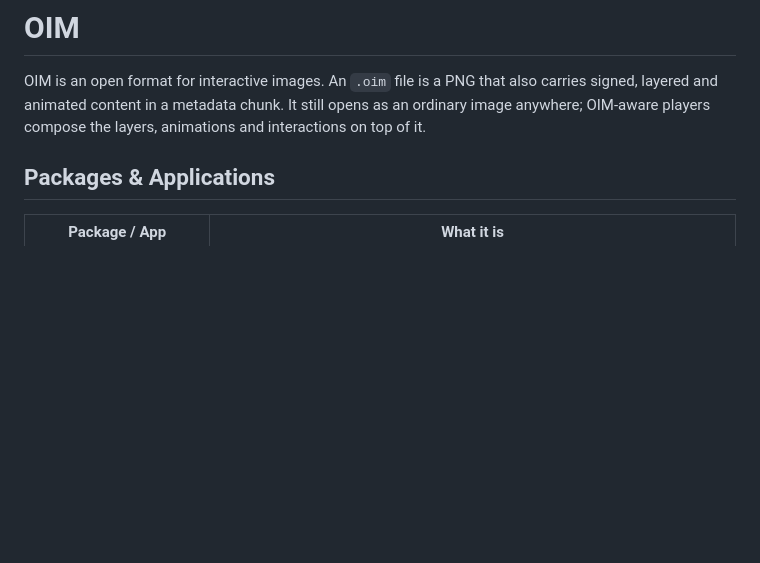
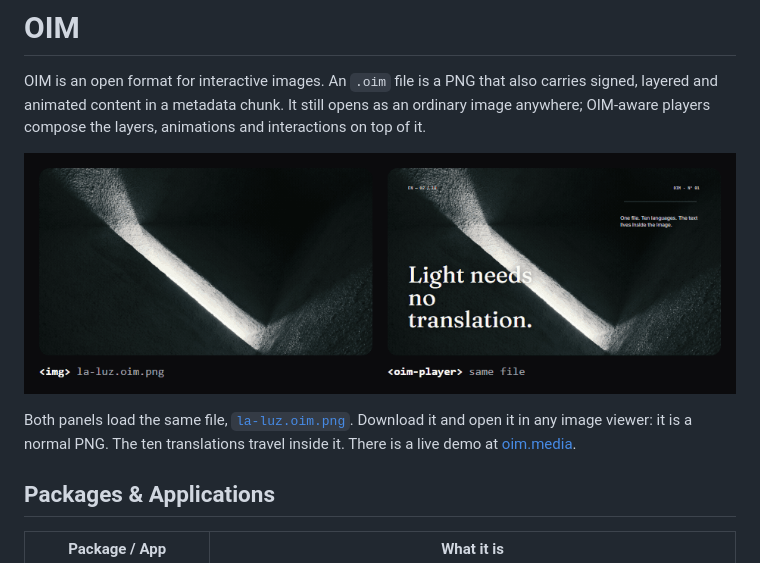
Before and after one commit to oim-media/oim, a Markdown page: README.md, the part around the change. Drawn GitHub-style; pictures changed too: .github/assets/oim-vs-png.gif (added); blank space fills up the shorter version.

Commit message:
docs(readme): show the same file as img and as oim-player (#121)

```diff
--- a/README.md
+++ b/README.md
@@ -4,6 +4,12 @@ OIM is an open format for interactive images. An `.oim` file is a PNG that also
 carries signed, layered and animated content in a metadata chunk. It still opens
 as an ordinary image anywhere; OIM-aware players compose the layers, animations
 and interactions on top of it.
+
+![The same file shown by an img tag and by oim-player, which cycles its embedded languages](.github/assets/oim-vs-png.gif)
+
+Both panels load the same file, [`la-luz.oim.png`](https://oim.media/la-luz.oim.png).
+Download it and open it in any image viewer: it is a normal PNG. The ten
+translations travel inside it. There is a live demo at [oim.media](https://oim.media).
 
 ## Packages & Applications
 
```
